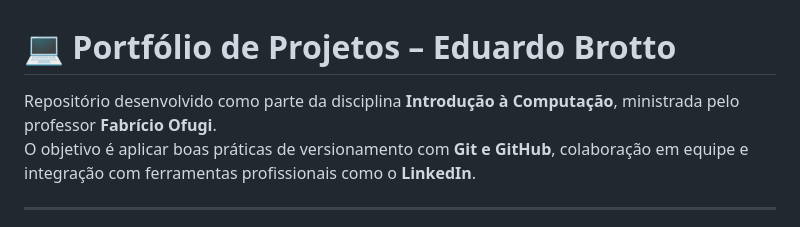
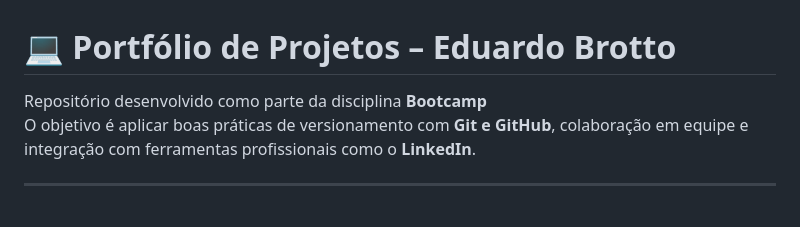
Before and after one commit to edubrotto/portfolio-projetos-eduardo, a Markdown page: README.md, the part around the change. Drawn GitHub-style.

Commit message:
Revise README for Bootcamp course details
Updated project description to reflect new course.

```diff
--- a/README.md
+++ b/README.md
@@ -1,6 +1,6 @@
 # 💻 Portfólio de Projetos – Eduardo Brotto
 
-Repositório desenvolvido como parte da disciplina **Introdução à Computação**, ministrada pelo professor **Fabrício Ofugi**.
+Repositório desenvolvido como parte da disciplina **Bootcamp**
 O objetivo é aplicar boas práticas de versionamento com **Git e GitHub**, colaboração em equipe e integração com ferramentas profissionais como o **LinkedIn**.
 
 ---
```
